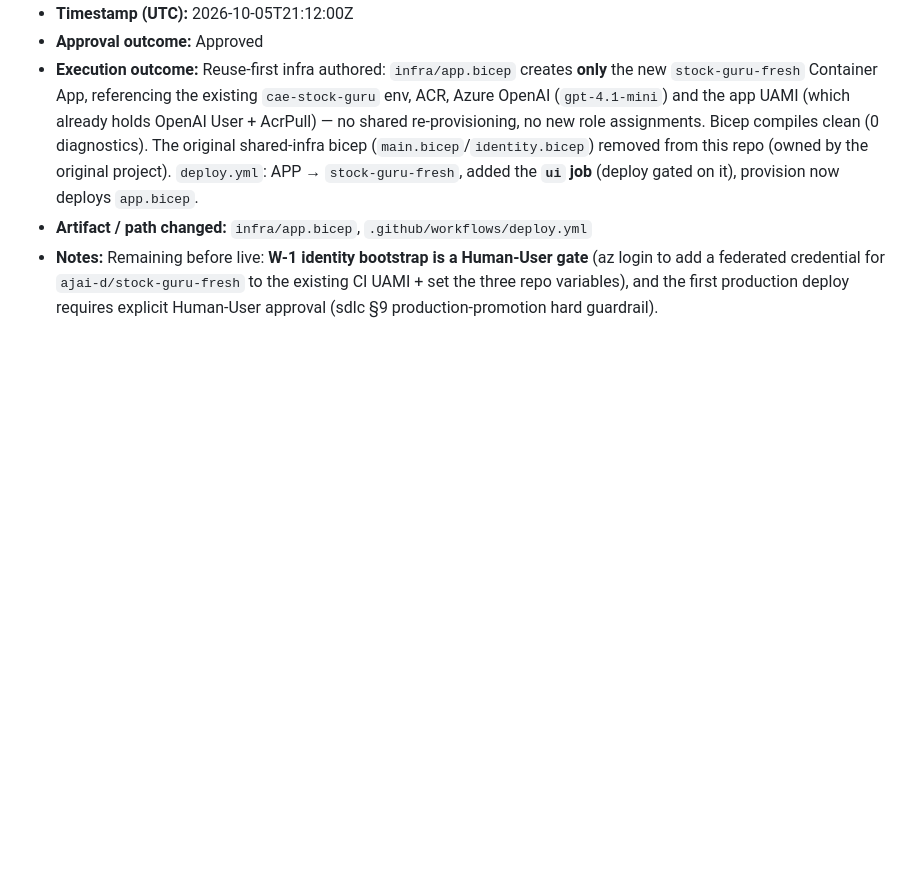
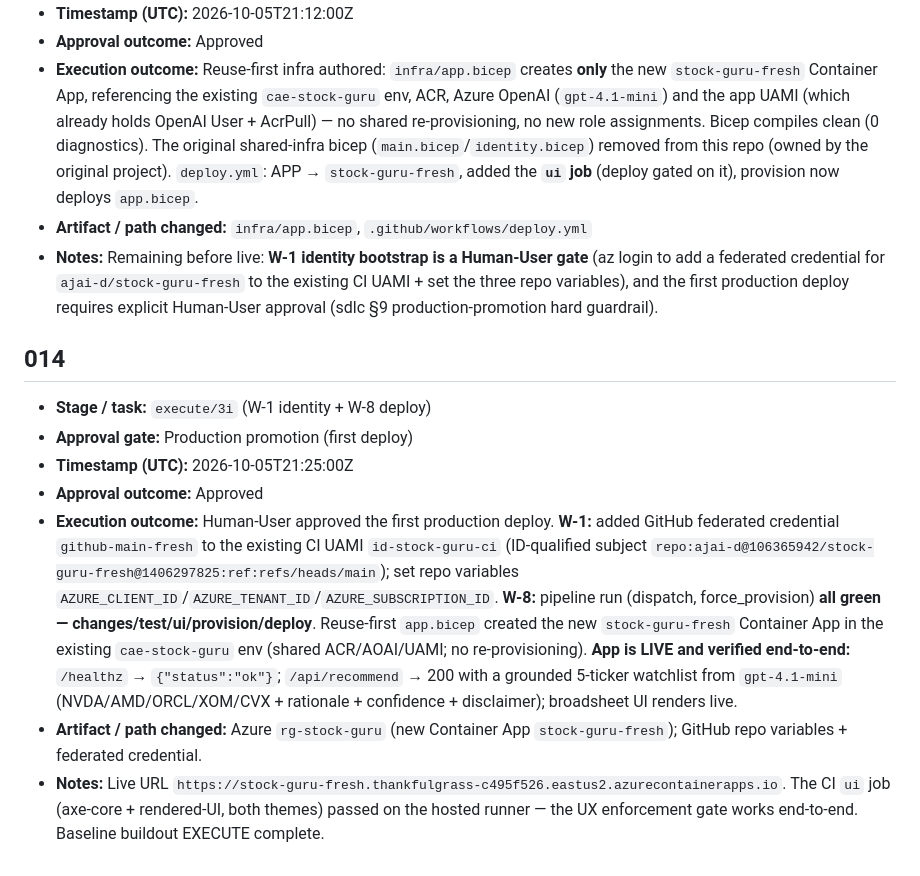
Before and after one commit to ajai-d/stock-guru-fresh, a Markdown page: twtty/replay-execution/execution-log.md, the part around the change. Drawn GitHub-style; blank space fills up the shorter version.

Commit message:
Record live deploy: stock-guru-fresh baseline is live and verified end-to-end
Co-authored-by: Copilot <223556219+Copilot@users.noreply.github.com>

```diff
--- a/twtty/replay-execution/execution-log.md
+++ b/twtty/replay-execution/execution-log.md
@@ -119,3 +119,12 @@ project seed → unnumbered baseline artifacts). Specialization: `sdlc-for-agent
 - **Execution outcome:** Reuse-first infra authored: `infra/app.bicep` creates **only** the new `stock-guru-fresh` Container App, referencing the existing `cae-stock-guru` env, ACR, Azure OpenAI (`gpt-4.1-mini`) and the app UAMI (which already holds OpenAI User + AcrPull) — no shared re-provisioning, no new role assignments. Bicep compiles clean (0 diagnostics). The original shared-infra bicep (`main.bicep`/`identity.bicep`) removed from this repo (owned by the original project). `deploy.yml`: APP → `stock-guru-fresh`, added the **`ui` job** (deploy gated on it), provision now deploys `app.bicep`.
 - **Artifact / path changed:** `infra/app.bicep`, `.github/workflows/deploy.yml`
 - **Notes:** Remaining before live: **W-1 identity bootstrap is a Human-User gate** (az login to add a federated credential for `ajai-d/stock-guru-fresh` to the existing CI UAMI + set the three repo variables), and the first production deploy requires explicit Human-User approval (sdlc §9 production-promotion hard guardrail).
+
+## 014
+- **Stage / task:** `execute/3i` (W-1 identity + W-8 deploy)
+- **Approval gate:** Production promotion (first deploy)
+- **Timestamp (UTC):** 2026-10-05T21:25:00Z
+- **Approval outcome:** Approved
+- **Execution outcome:** Human-User approved the first production deploy. **W-1:** added GitHub federated credential `github-main-fresh` to the existing CI UAMI `id-stock-guru-ci` (ID-qualified subject `repo:ajai-d@106365942/stock-guru-fresh@1406297825:ref:refs/heads/main`); set repo variables `AZURE_CLIENT_ID`/`AZURE_TENANT_ID`/`AZURE_SUBSCRIPTION_ID`. **W-8:** pipeline run (dispatch, force_provision) **all green — changes/test/ui/provision/deploy**. Reuse-first `app.bicep` created the new `stock-guru-fresh` Container App in the existing `cae-stock-guru` env (shared ACR/AOAI/UAMI; no re-provisioning). **App is LIVE and verified end-to-end:** `/healthz` → `{"status":"ok"}`; `/api/recommend` → 200 with a grounded 5-ticker watchlist from `gpt-4.1-mini` (NVDA/AMD/ORCL/XOM/CVX + rationale + confidence + disclaimer); broadsheet UI renders live.
+- **Artifact / path changed:** Azure `rg-stock-guru` (new Container App `stock-guru-fresh`); GitHub repo variables + federated credential.
+- **Notes:** Live URL `https://stock-guru-fresh.thankfulgrass-c495f526.eastus2.azurecontainerapps.io`. The CI `ui` job (axe-core + rendered-UI, both themes) passed on the hosted runner — the UX enforcement gate works end-to-end. Baseline buildout EXECUTE complete.
```
